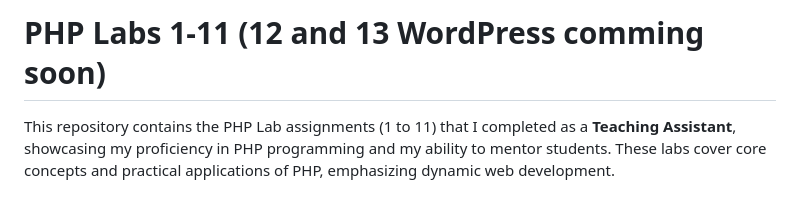
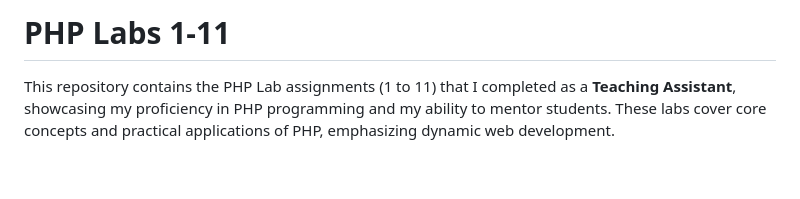
Before and after one commit to namrapithwa-tech/Diploma_4th_PHP_Solutions, a Markdown page: README.md, the part around the change. Drawn GitHub-style; blank space fills up the shorter version.

```diff
--- a/README.md
+++ b/README.md
@@ -1,4 +1,4 @@
-# PHP Labs 1-11 (12 and 13 WordPress comming soon)
+# PHP Labs 1-11
 
 This repository contains the PHP Lab assignments (1 to 11) that I completed as a **Teaching Assistant**, showcasing my proficiency in PHP programming and my ability to mentor students. These labs cover core concepts and practical applications of PHP, emphasizing dynamic web development.
 
```
